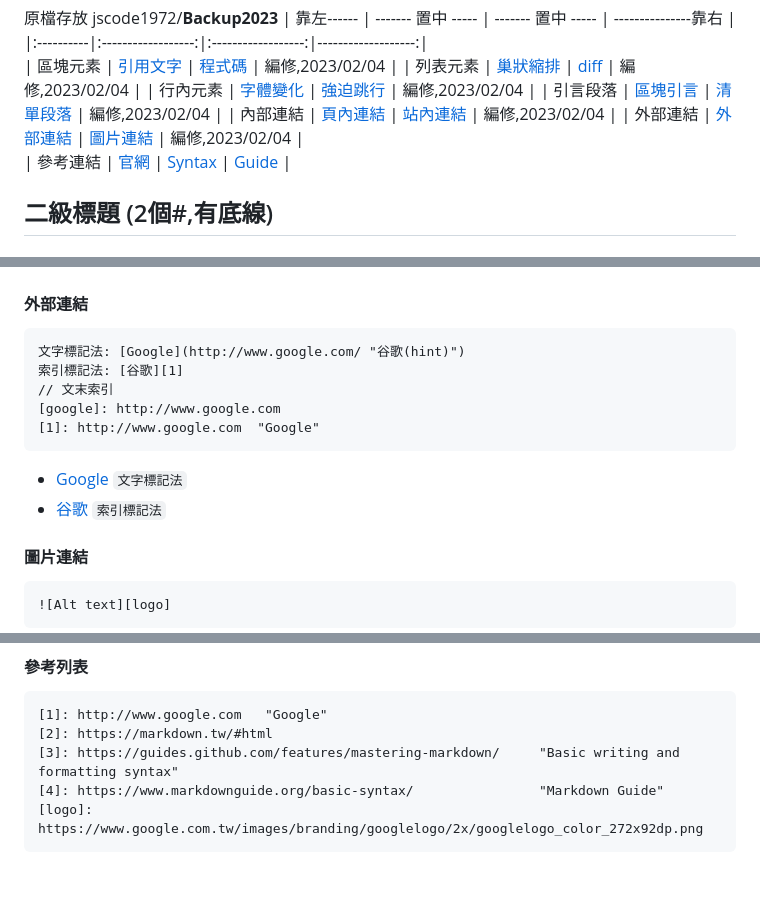
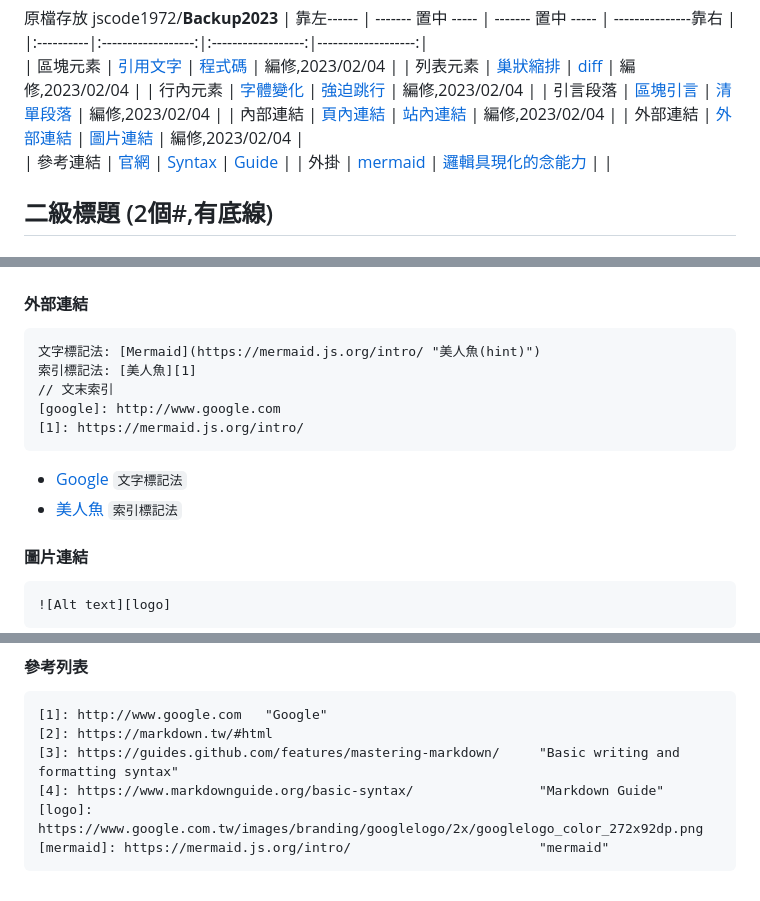
Before and after one commit to jscode1972/Backup2023, a Markdown page: Markdown-Example.md, 3 parts joined by grey strips. Drawn GitHub-style.

````diff
--- a/Markdown-Example.md
+++ b/Markdown-Example.md
@@ -9,7 +9,8 @@
 | 引言段落   | [區塊引言](#區塊引言) | [清單段落](#清單段落) | 編修,2023/02/04     |
 | 內部連結   | [頁內連結](#頁內連結) | [站內連結](#站內連結) | 編修,2023/02/04     |
 | 外部連結   | [外部連結](#外部連結) | [圖片連結](#圖片連結) | 編修,2023/02/04     |
-| 參考連結   | [官網][2]           | [Syntax][3]        | [Guide][4]         |
+| 參考連結   | [官網][2]           | [Syntax][3]         | [Guide][4]         |
+| 外掛      | [mermaid][]        | [邏輯具現化的念能力][5] |                    |
 
 ## 二級標題 (2個#,有底線)
 #### 三級標題 (3~4個#)
@@ -169,14 +170,14 @@ sit amet, consectetuer adipiscing elit.
 ## 外部連結
 #### 外部連結
 ```
-文字標記法: [Google](http://www.google.com/ "谷歌(hint)")
-索引標記法: [谷歌][1]
+文字標記法: [Mermaid](https://mermaid.js.org/intro/ "美人魚(hint)")
+索引標記法: [美人魚][1]
 // 文末索引
 [google]: http://www.google.com
-[1]: http://www.google.com  "Google"
+[1]: https://mermaid.js.org/intro/
 ```
 - [Google](http://www.google.com/ "谷歌")  `文字標記法`
-- [谷歌][1]       `索引標記法`
+- [美人魚][1]       `索引標記法`
 #### 圖片連結
 ```
 ![Alt text][logo]
@@ -192,6 +193,7 @@ sit amet, consectetuer adipiscing elit.
 [3]: https://guides.github.com/features/mastering-markdown/     "Basic writing and formatting syntax"
 [4]: https://www.markdownguide.org/basic-syntax/                "Markdown Guide"
 [logo]: https://www.google.com.tw/images/branding/googlelogo/2x/googlelogo_color_272x92dp.png
+[mermaid]: https://mermaid.js.org/intro/                        "mermaid"
 ```
 [1]: http://www.google.com   "Google"
 [2]: https://markdown.tw/#html
````
Also changed, not shown: other parts of Markdown-Example.md (+4 -2 lines).
